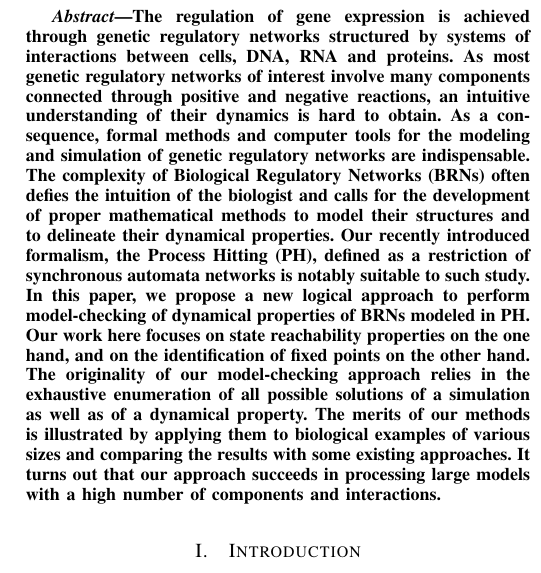
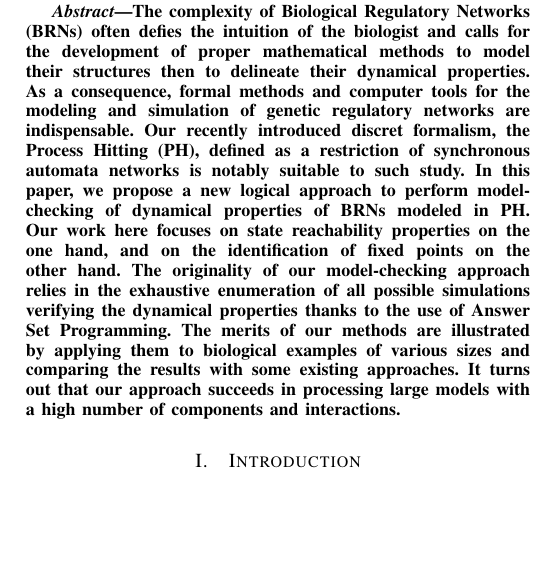
Before and after one commit to EmnaBenAbdallah/BIBM-15, a LaTeX paper (main.tex): part of one column of page 1 of 9, cut at the place of the change, the shorter picture padded with empty space. Compiled offline with LaTeX, dvips and Ghostscript.

Commit message:
modif de l’abstract

```diff
--- a/main.tex
+++ b/main.tex
@@ -166,11 +166,10 @@ Email: maxime.folschette@uni-kassel.de}
 
 
 \begin{abstract}
-The regulation of gene expression is achieved through genetic regulatory networks structured by systems of interactions between cells, DNA, RNA and proteins. As most genetic regulatory networks of interest involve many components connected through positive and negative reactions, an intuitive understanding of their dynamics is hard to obtain. As a consequence, formal methods and computer tools for the modeling and simulation of genetic regulatory networks are indispensable. The complexity of Biological Regulatory Networks (BRNs) often defies the intuition of the biologist and calls for the development of proper mathematical methods to model their structures and to delineate their dynamical properties.
-Our recently introduced formalism, the Process Hitting (PH), defined as a restriction of synchronous automata networks is notably suitable to such study.
+The complexity of Biological Regulatory Networks (BRNs) often defies the intuition of the biologist and calls for the development of proper mathematical methods to model their structures then to delineate their dynamical properties. As a consequence, formal methods and computer tools for the modeling and simulation of genetic regulatory networks are indispensable. Our recently introduced discret formalism, the Process Hitting (PH), defined as a restriction of synchronous automata networks is notably suitable to such study.
 In this paper, we propose a new logical approach to perform model-checking of dynamical properties of BRNs modeled in PH.
-Our work here focuses on state reachability properties on the one hand, and on the identification of fixed points on the other hand. The originality of our model-checking approach relies in the exhaustive enumeration of all possible solutions of a simulation as well as of a dynamical property.
-The merits of our methods is illustrated by applying them to biological examples of various sizes and comparing the results with some existing approaches.
+Our work here focuses on state reachability properties on the one hand, and on the identification of fixed points on the other hand. The originality of our model-checking approach relies in the exhaustive enumeration of all possible simulations verifying the dynamical properties thanks to the use of Answer Set Programming.
+The merits of our methods are illustrated by applying them to biological examples of various sizes and comparing the results with some existing approaches.
 It turns out that our approach succeeds in processing large models with a high number of components and interactions.
 
 \end{abstract}
```
